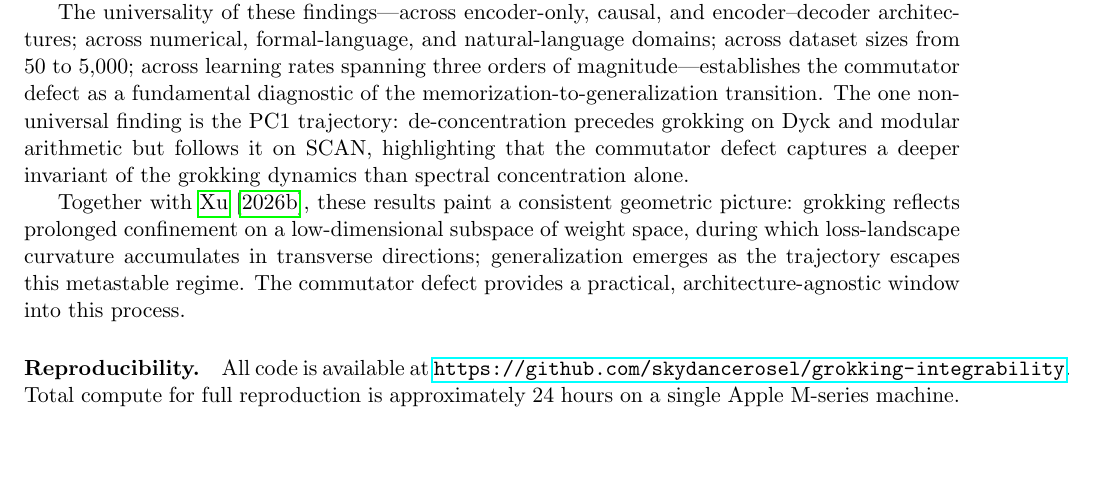
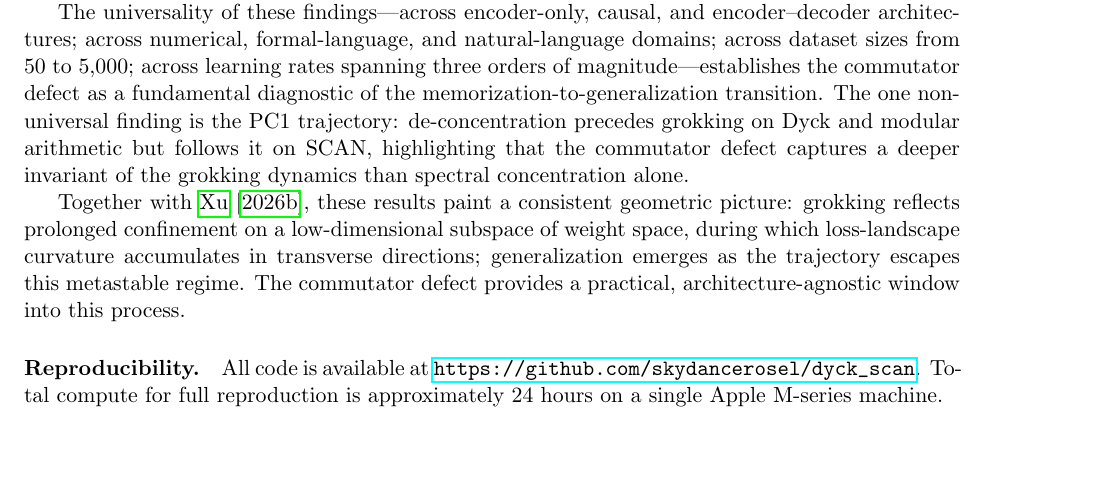
Before and after one commit to skydancerosel/dyck_scan, a LaTeX paper (paper_scan_dyck.tex): part of page 17 of 25, cut so that both start at the same text. Compiled offline with pdfLaTeX.

Commit message:
Update repo URL to dyck_scan
Co-Authored-By: Claude Opus 4.6 <noreply@anthropic.com>

```diff
--- a/paper_scan_dyck.tex
+++ b/paper_scan_dyck.tex
@@ -673,7 +673,7 @@ The universality of these findings---across encoder-only, causal, and encoder--d
 
 Together with~\citet{xu2026integrability}, these results paint a consistent geometric picture: grokking reflects prolonged confinement on a low-dimensional subspace of weight space, during which loss-landscape curvature accumulates in transverse directions; generalization emerges as the trajectory escapes this metastable regime. The commutator defect provides a practical, architecture-agnostic window into this process.
 
-\paragraph{Reproducibility.} All code is available at \url{https://github.com/skydancerosel/grokking-integrability}. Total compute for full reproduction is approximately 24 hours on a single Apple M-series machine.
+\paragraph{Reproducibility.} All code is available at \url{https://github.com/skydancerosel/dyck_scan}. Total compute for full reproduction is approximately 24 hours on a single Apple M-series machine.
 
 
 % ===================================================================
```
